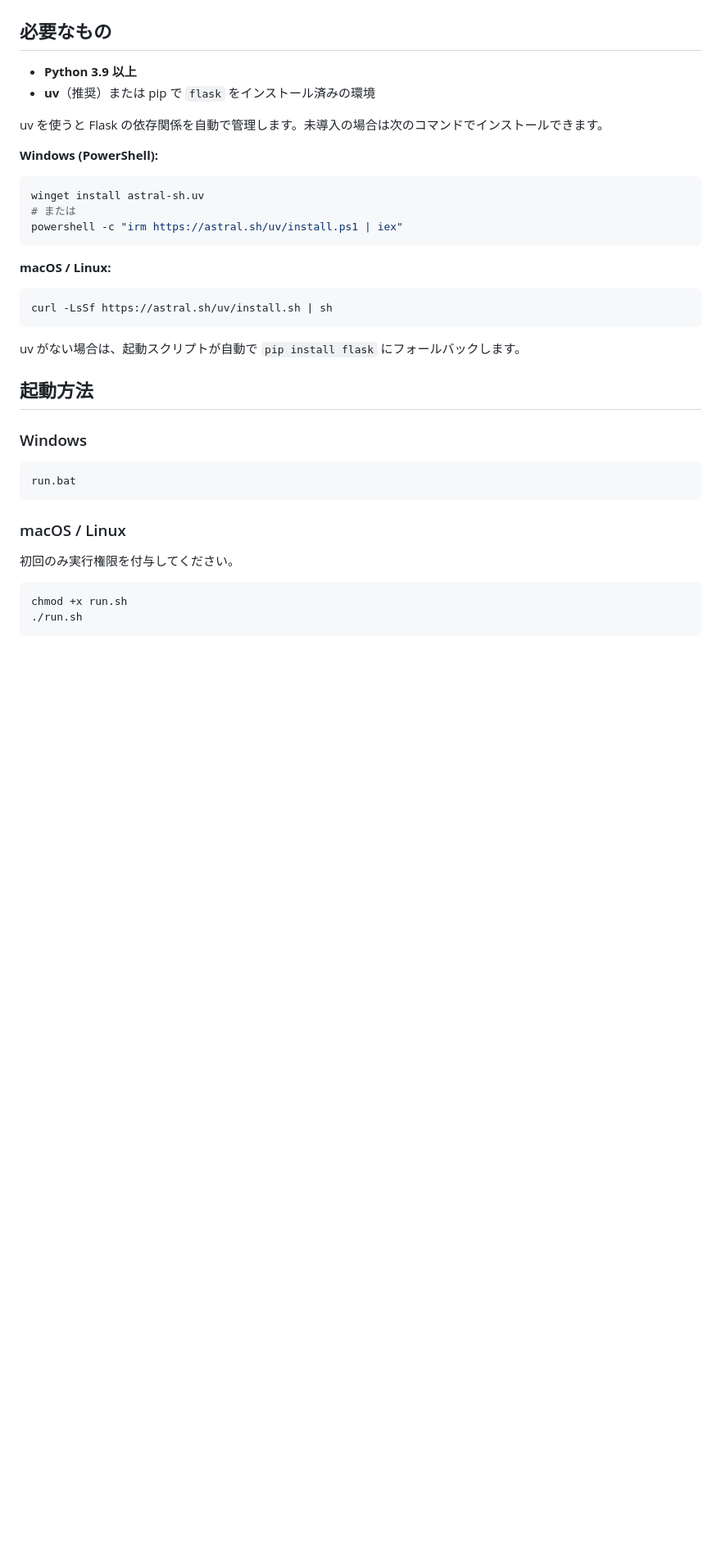
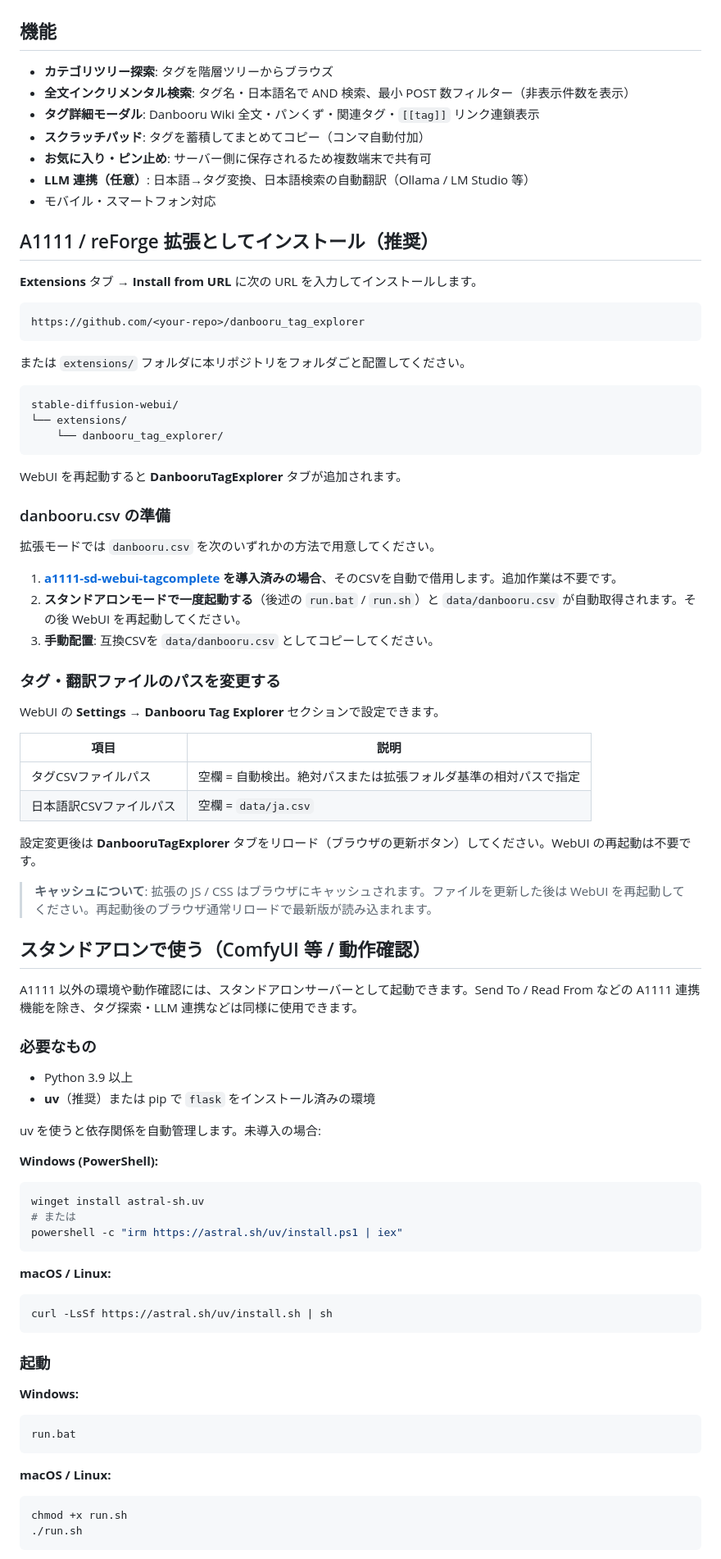
Before and after one commit to kn86elt/Danbooru-Tag-Explorer, a Markdown page: README.md, the part around one of its changes. Shown at 82% size. Drawn GitHub-style; blank space fills up the shorter version.

````diff
--- a/README.md
+++ b/README.md
@@ -17,11 +7,64 @@ Danbooru のタグをカテゴリツリーから探すためのローカルビ
 ![スクリーンショット](screenshot.jpg)
 
-## 必要なもの
+## 機能
 
-- **Python 3.9 以上**
+- **カテゴリツリー探索**: タグを階層ツリーからブラウズ
+- **全文インクリメンタル検索**: タグ名・日本語名で AND 検索、最小 POST 数フィルター（非表示件数を表示）
+- **タグ詳細モーダル**: Danbooru Wiki 全文・パンくず・関連タグ・`[[tag]]` リンク連鎖表示
+- **スクラッチパッド**: タグを蓄積してまとめてコピー（コンマ自動付加）
+- **お気に入り・ピン止め**: サーバー側に保存されるため複数端末で共有可
+- **LLM 連携（任意）**: 日本語→タグ変換、日本語検索の自動翻訳（Ollama / LM Studio 等）
+- モバイル・スマートフォン対応
+
+## A1111 / reForge 拡張としてインストール（推奨）
+
+**Extensions** タブ → **Install from URL** に次の URL を入力してインストールします。
+
+```
+https://github.com/<your-repo>/danbooru_tag_explorer
+```
+
+または `extensions/` フォルダに本リポジトリをフォルダごと配置してください。
+
+```
+stable-diffusion-webui/
+└── extensions/
+    └── danbooru_tag_explorer/
+```
+
+WebUI を再起動すると **DanbooruTagExplorer** タブが追加されます。
+
+### danbooru.csv の準備
+
+拡張モードでは `danbooru.csv` を次のいずれかの方法で用意してください。
+
+1. **[a1111-sd-webui-tagcomplete](https://github.com/DominikDoom/a1111-sd-webui-tagcomplete) を導入済みの場合**、そのCSVを自動で借用します。追加作業は不要です。
+2. **スタンドアロンモードで一度起動する**（後述の `run.bat` / `run.sh`）と `data/danbooru.csv` が自動取得されます。その後 WebUI を再起動してください。
+3. **手動配置**: 互換CSVを `data/danbooru.csv` としてコピーしてください。
+
+### タグ・翻訳ファイルのパスを変更する
+
+WebUI の **Settings** → **Danbooru Tag Explorer** セクションで設定できます。
+
+| 項目 | 説明 |
+|------|------|
+| タグCSVファイルパス | 空欄 = 自動検出。絶対パスまたは拡張フォルダ基準の相対パスで指定 |
+| 日本語訳CSVファイルパス | 空欄 = `data/ja.csv` |
+
+設定変更後は **DanbooruTagExplorer** タブをリロード（ブラウザの更新ボタン）してください。WebUI の再起動は不要です。
+
+> **キャッシュについて**: 拡張の JS / CSS はブラウザにキャッシュされます。ファイルを更新した後は WebUI を再起動してください。再起動後のブラウザ通常リロードで最新版が読み込まれます。
+
+## スタンドアロンで使う（ComfyUI 等 / 動作確認）
+
+A1111 以外の環境や動作確認には、スタンドアロンサーバーとして起動できます。Send To / Read From などの A1111 連携機能を除き、タグ探索・LLM 連携などは同様に使用できます。
+
+### 必要なもの
+
+- Python 3.9 以上
 - **uv**（推奨）または pip で `flask` をインストール済みの環境
 
-uv を使うと Flask の依存関係を自動で管理します。未導入の場合は次のコマンドでインストールできます。
+uv を使うと依存関係を自動管理します。未導入の場合:
 
 **Windows (PowerShell):**
 ```powershell
@@ -35,20 +78,14 @@ powershell -c "irm https://astral.sh/uv/install.ps1 | iex"
 curl -LsSf https://astral.sh/uv/install.sh | sh
 ```
 
-uv がない場合は、起動スクリプトが自動で `pip install flask` にフォールバックします。
+### 起動
 
-## 起動方法
-
-### Windows
-
+**Windows:**
 ```bat
 run.bat
 ```
 
-### macOS / Linux
-
-初回のみ実行権限を付与してください。
-
+**macOS / Linux:**
 ```bash
 chmod +x run.sh
 ./run.sh
````
Also changed, not shown: other parts of README.md (+36 -154 lines), CHANGELOG.md (+55 -4 lines).
